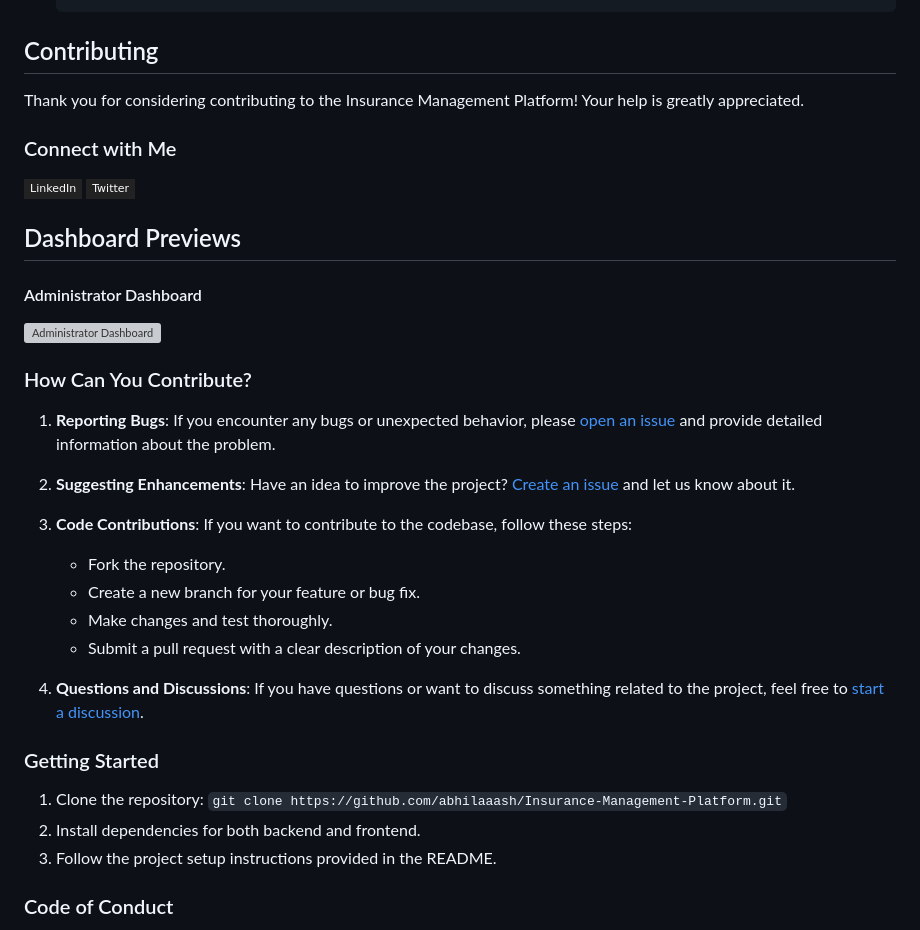
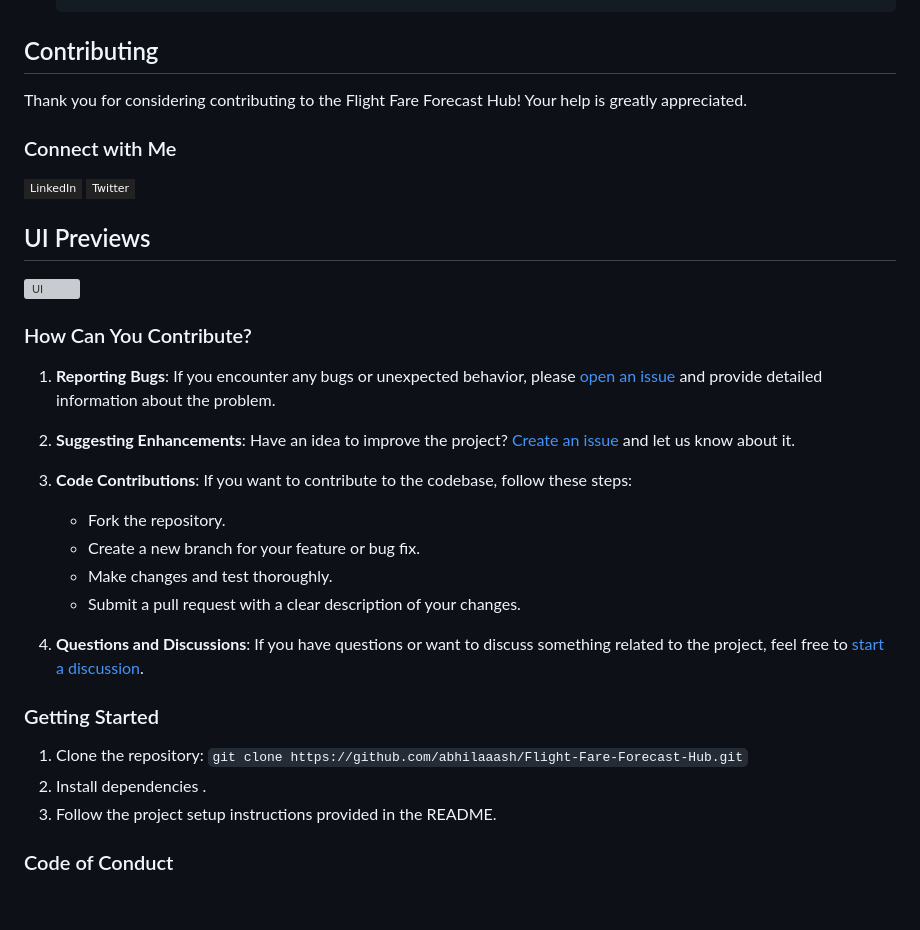
Before and after one commit to abhilaaash/Flight-Fare-Forecast-Hub, a Markdown page: README.md, the part around the change printed below. Rendered like a GitHub page; badges without logos; blank space fills up the shorter version; grey boxes are pictures that could not be loaded.

```diff
--- a/README.md
+++ b/README.md
@@ -31,24 +51,24 @@ Run each model script to generate the corresponding .pkl files. Place all the ge
 
 ## Contributing
 
-Thank you for considering contributing to the Insurance Management Platform! Your help is greatly appreciated.
+Thank you for considering contributing to the Flight Fare Forecast Hub! Your help is greatly appreciated.
 ### Connect with Me
 
 [![LinkedIn](https://img.shields.io/badge/-LinkedIn-222222?style=flat-square&logo=linkedin&logoColor=white)](https://www.linkedin.com/in/your-linkedin-profile/)
 [![Twitter](https://img.shields.io/badge/-Twitter-222222?style=flat-square&logo=twitter&logoColor=white)](https://twitter.com/your-twitter-handle)
 
-## Dashboard Previews
+## UI Previews
 
-#### Administrator Dashboard
 
-![Administrator Dashboard](FFP.gif)
+
+![UI](FFP.gif)
 
 
 ### How Can You Contribute?
 
-1. **Reporting Bugs**: If you encounter any bugs or unexpected behavior, please [open an issue](https://github.com/abhilaaash/Insurance-Management-Platform/issues) and provide detailed information about the problem.
+1. **Reporting Bugs**: If you encounter any bugs or unexpected behavior, please [open an issue](https://github.com/abhilaaash/Flight-Fare-Forecast-Hub.git/issues) and provide detailed information about the problem.
 
-2. **Suggesting Enhancements**: Have an idea to improve the project? [Create an issue](https://github.com/abhilaaash/Insurance-Management-Platform/issues) and let us know about it.
+2. **Suggesting Enhancements**: Have an idea to improve the project? [Create an issue](https://github.com/abhilaaash/Flight-Fare-Forecast-Hub.git/issues) and let us know about it.
 
 3. **Code Contributions**: If you want to contribute to the codebase, follow these steps:
    - Fork the repository.
@@ -56,12 +76,12 @@ Thank you for considering contributing to the Insurance Management Platform! You
    - Make changes and test thoroughly.
    - Submit a pull request with a clear description of your changes.
 
-4. **Questions and Discussions**: If you have questions or want to discuss something related to the project, feel free to [start a discussion](https://github.com/abhilaaash/Insurance-Management-Platform/discussions).
+4. **Questions and Discussions**: If you have questions or want to discuss something related to the project, feel free to [start a discussion](https://github.com/abhilaaash/Flight-Fare-Forecast-Hub.git/discussions).
 
 ### Getting Started
 
-1. Clone the repository: `git clone https://github.com/abhilaaash/Insurance-Management-Platform.git`
-2. Install dependencies for both backend and frontend.
+1. Clone the repository: `git clone https://github.com/abhilaaash/Flight-Fare-Forecast-Hub.git`
+2. Install dependencies .
 3. Follow the project setup instructions provided in the README.
 
 ### Code of Conduct
```
Also changed, not shown: other parts of README.md (+26 -6 lines).
